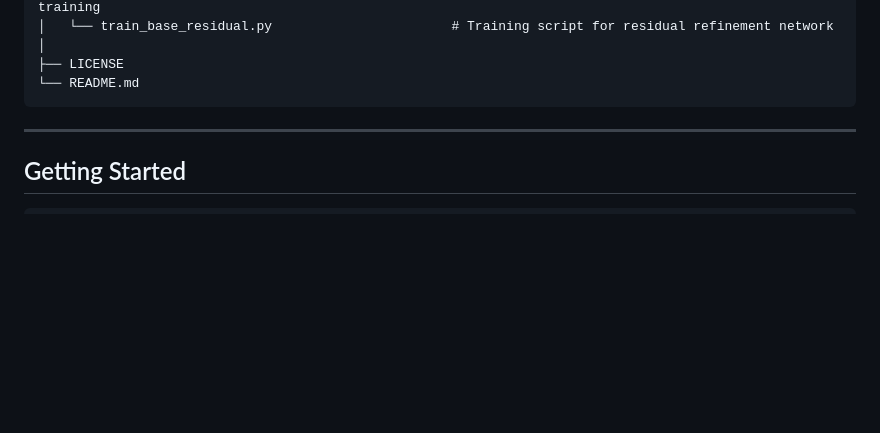
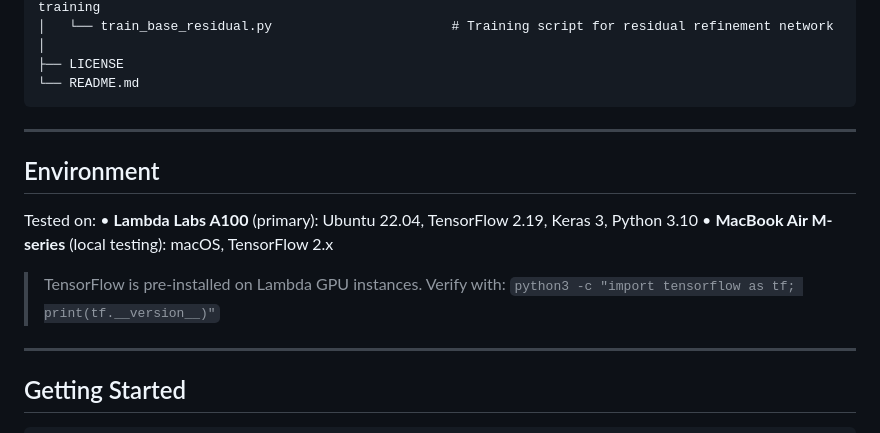
Before and after one commit to arunbarkhanda/NTIRE_2026_arun, a Markdown page: README.md, the part around the change. Rendered like a GitHub page; blank space fills up the shorter version.

````diff
--- a/README.md
+++ b/README.md
@@ -56,6 +56,16 @@ ntire2026-variational-vision/
 ├── LICENSE
 └── README.md
 ```
+--------------------------------------------------------------------------------------------------------------
+
+## Environment
+
+Tested on:
+    • **Lambda Labs A100** (primary): Ubuntu 22.04, TensorFlow 2.19, Keras 3, Python 3.10
+    • **MacBook Air M-series** (local testing): macOS, TensorFlow 2.x
+
+> TensorFlow is pre-installed on Lambda GPU instances. Verify with:
+> `python3 -c "import tensorflow as tf; print(tf.__version__)"`
 
 --------------------------------------------------------------------------------------------------------------
 
````
